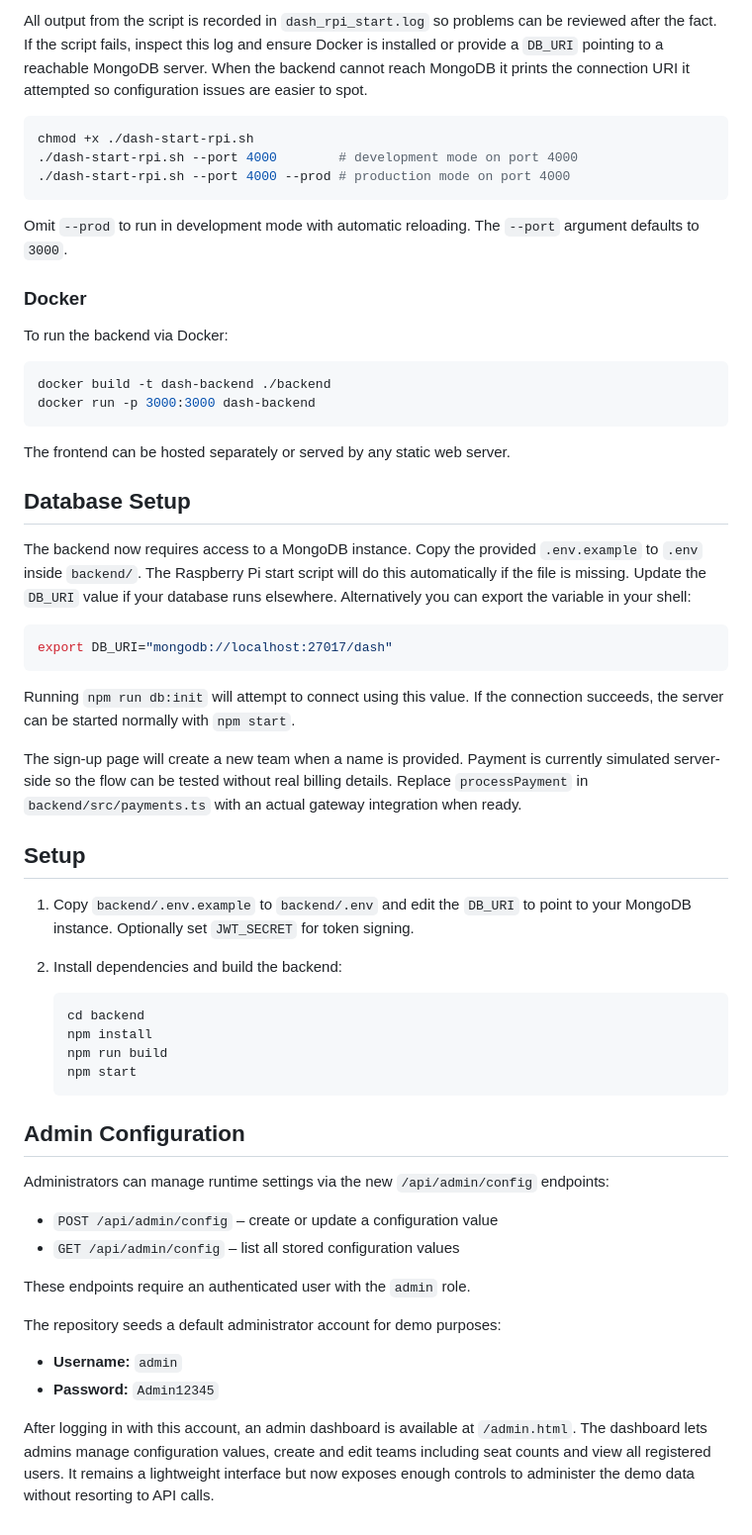
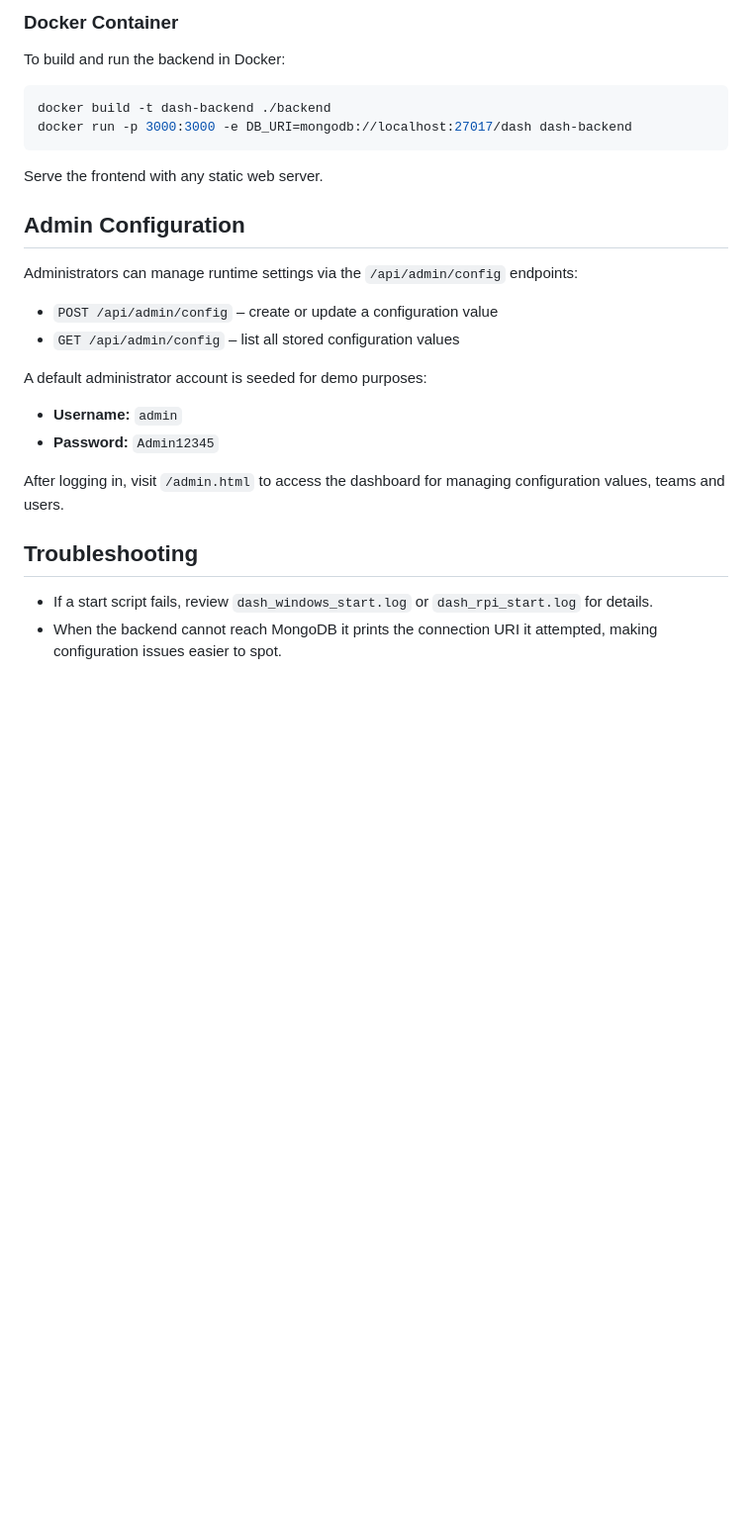
Before and after one commit to aboldguess/Dash, a Markdown page: README.md, the part around one of its changes. Shown at 99% size. GitHub-like rendering; blank space fills up the shorter version.

````diff
--- a/README.md
+++ b/README.md
@@ -60,77 +149,26 @@ The `dash-start-rpi.sh` script sets up and runs the backend on Raspberry Pi or o
-All output from the script is recorded in `dash_rpi_start.log` so problems can be
-reviewed after the fact. If the script fails, inspect this log and ensure Docker
-is installed or provide a `DB_URI` pointing to a reachable MongoDB server. When
-the backend cannot reach MongoDB it prints the connection URI it attempted so
-configuration issues are easier to spot.
-
-```bash
-chmod +x ./dash-start-rpi.sh
-./dash-start-rpi.sh --port 4000        # development mode on port 4000
-./dash-start-rpi.sh --port 4000 --prod # production mode on port 4000
-```
-
-Omit `--prod` to run in development mode with automatic reloading. The `--port` argument defaults to `3000`.
-
-### Docker
-
-To run the backend via Docker:
+### Docker Container
+To build and run the backend in Docker:
 
 ```bash
 docker build -t dash-backend ./backend
-docker run -p 3000:3000 dash-backend
+docker run -p 3000:3000 -e DB_URI=mongodb://localhost:27017/dash dash-backend
 ```
 
-The frontend can be hosted separately or served by any static web server.
-
-## Database Setup
-
-The backend now requires access to a MongoDB instance. Copy the provided
-`.env.example` to `.env` inside `backend/`. The Raspberry Pi start script will
-do this automatically if the file is missing. Update the `DB_URI` value if your
-database runs elsewhere. Alternatively you can export the variable in your shell:
-
-```bash
-export DB_URI="mongodb://localhost:27017/dash"
-```
-
-Running `npm run db:init` will attempt to connect using this value. If the
-connection succeeds, the server can be started normally with `npm start`.
-
-The sign-up page will create a new team when a name is provided. Payment is
-currently simulated server-side so the flow can be tested without real billing
-details. Replace `processPayment` in `backend/src/payments.ts` with an actual
-gateway integration when ready.
-
-## Setup
-
-1. Copy `backend/.env.example` to `backend/.env` and edit the `DB_URI` to point
-   to your MongoDB instance. Optionally set `JWT_SECRET` for token signing.
-2. Install dependencies and build the backend:
-
-   ```bash
-   cd backend
-   npm install
-   npm run build
-   npm start
-   ```
+Serve the frontend with any static web server.
 
 ## Admin Configuration
+Administrators can manage runtime settings via the `/api/admin/config` endpoints:
 
-Administrators can manage runtime settings via the new `/api/admin/config`
-endpoints:
+- `POST /api/admin/config` – create or update a configuration value
+- `GET /api/admin/config` – list all stored configuration values
 
-- `POST /api/admin/config` &ndash; create or update a configuration value
-- `GET /api/admin/config` &ndash; list all stored configuration values
-
-These endpoints require an authenticated user with the `admin` role.
-
-The repository seeds a default administrator account for demo purposes:
+A default administrator account is seeded for demo purposes:
 
 - **Username:** `admin`
 - **Password:** `Admin12345`
 
-After logging in with this account, an admin dashboard is available at
-`/admin.html`. The dashboard lets admins manage configuration values, create
-and edit teams including seat counts and view all registered users. It remains
-a lightweight interface but now exposes enough controls to administer the
-demo data without resorting to API calls.
+After logging in, visit `/admin.html` to access the dashboard for managing configuration values, teams and users.
+
+## Troubleshooting
+- If a start script fails, review `dash_windows_start.log` or `dash_rpi_start.log` for details.
+- When the backend cannot reach MongoDB it prints the connection URI it attempted, making configuration issues easier to spot.
````
Also changed, not shown: other parts of README.md (+122 -33 lines).
